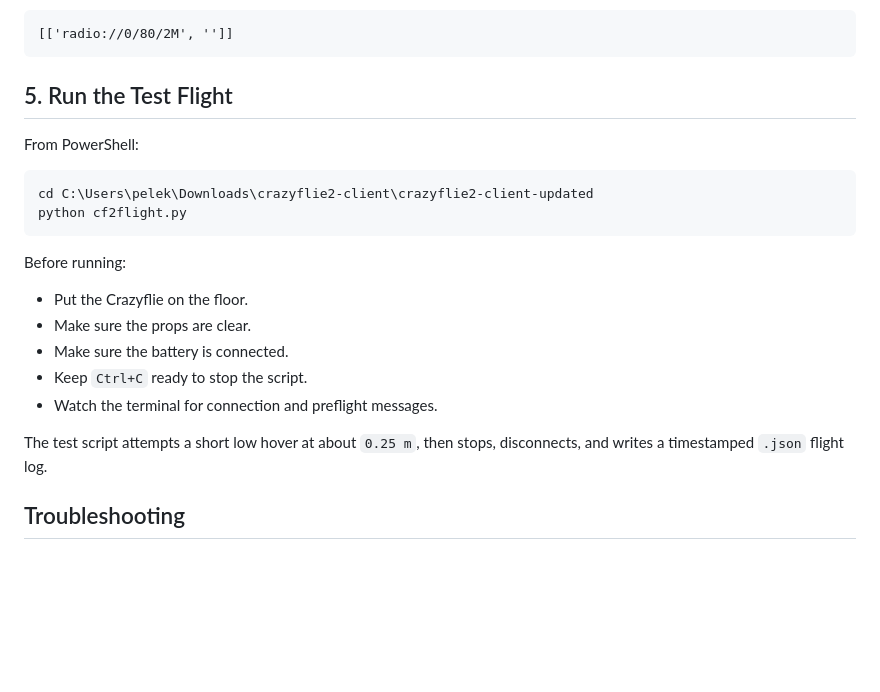
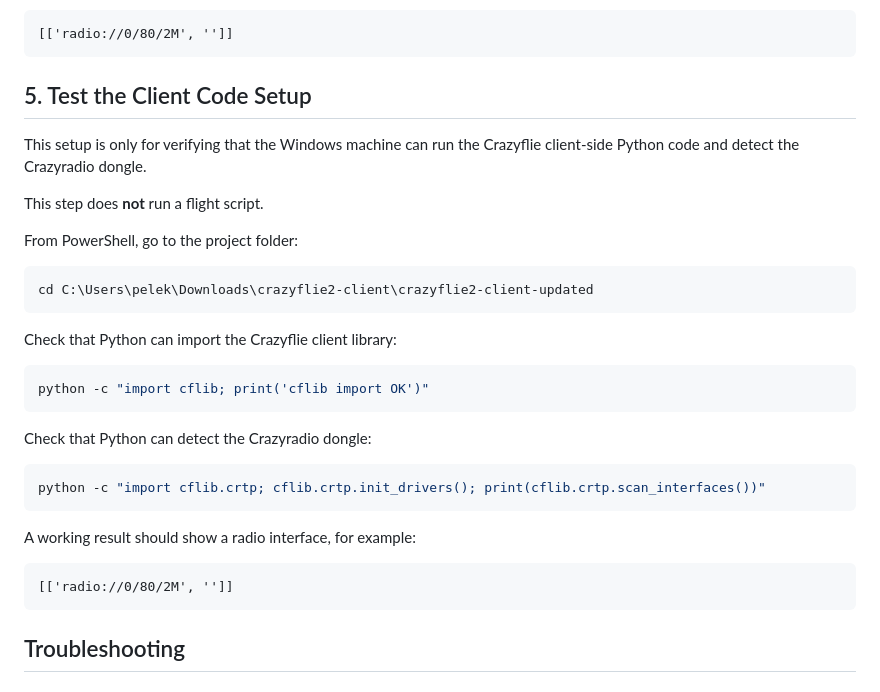
Before and after one commit to PelekanosAndreas/cf2dronelab-Damian-Andreas-, a Markdown page: README.md, the part around the change. Drawn GitHub-style; blank space fills up the shorter version.

Commit message:
README How to connect Crazyflie dongle to Windows
Updated instructions for testing the client code setup, clarifying the purpose and steps involved. Added details for verifying the Crazyflie client library and detecting the Crazyradio dongle.

````diff
--- a/README.md
+++ b/README.md
@@ -83,24 +83,35 @@ If the driver is working, the output should include a radio interface, for examp
 [['radio://0/80/2M', '']]
 ```
 
-## 5. Run the Test Flight
+## 5. Test the Client Code Setup
 
-From PowerShell:
+This setup is only for verifying that the Windows machine can run the Crazyflie client-side Python code and detect the Crazyradio dongle.
+
+This step does **not** run a flight script.
+
+From PowerShell, go to the project folder:
 
 ```powershell
 cd C:\Users\pelek\Downloads\crazyflie2-client\crazyflie2-client-updated
-python cf2flight.py
 ```
 
-Before running:
+Check that Python can import the Crazyflie client library:
 
-- Put the Crazyflie on the floor.
-- Make sure the props are clear.
-- Make sure the battery is connected.
-- Keep `Ctrl+C` ready to stop the script.
-- Watch the terminal for connection and preflight messages.
+```powershell
+python -c "import cflib; print('cflib import OK')"
+```
 
-The test script attempts a short low hover at about `0.25 m`, then stops, disconnects, and writes a timestamped `.json` flight log.
+Check that Python can detect the Crazyradio dongle:
+
+```powershell
+python -c "import cflib.crtp; cflib.crtp.init_drivers(); print(cflib.crtp.scan_interfaces())"
+```
+
+A working result should show a radio interface, for example:
+
+```text
+[['radio://0/80/2M', '']]
+```
 
 ## Troubleshooting
 
````
